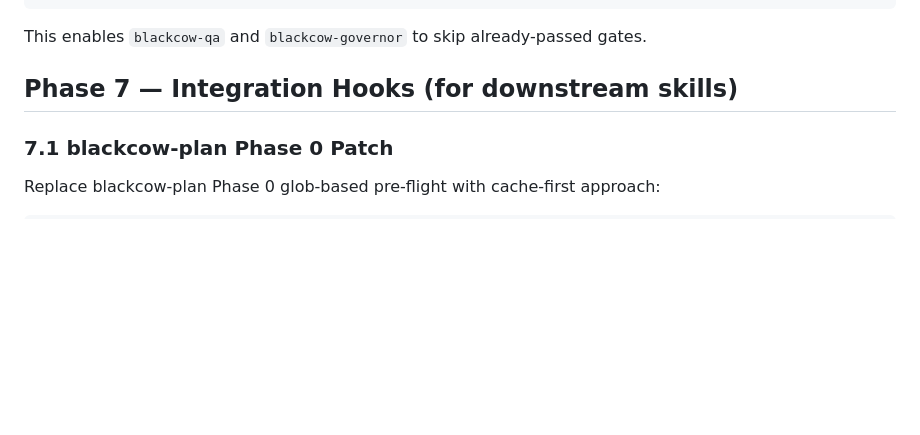
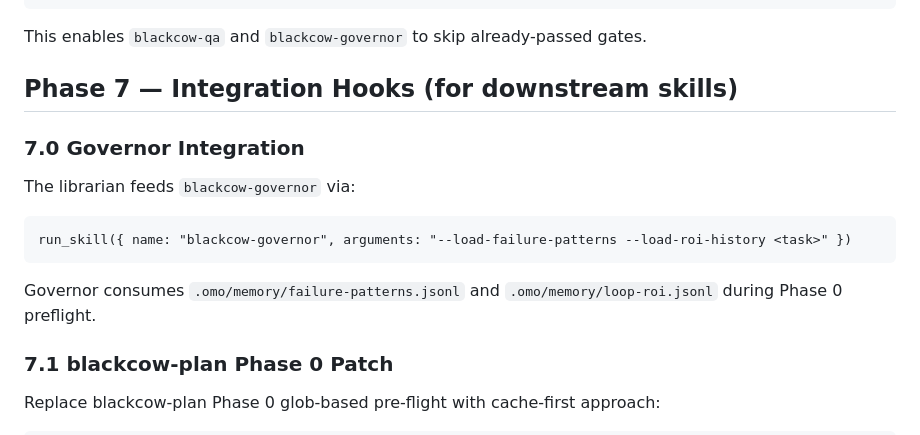
Before and after one commit to blackcowmaster/blackcow-ops, a Markdown page: skills/blackcow-librarian.md, the part around the change. Rendered like a GitHub page; blank space fills up the shorter version.

````diff
--- a/skills/blackcow-librarian.md
+++ b/skills/blackcow-librarian.md
@@ -669,6 +669,14 @@ This enables `blackcow-qa` and `blackcow-governor` to skip already-passed gates.
 
 ## Phase 7 — Integration Hooks (for downstream skills)
 
+### 7.0 Governor Integration
+
+The librarian feeds `blackcow-governor` via:
+```
+run_skill({ name: "blackcow-governor", arguments: "--load-failure-patterns --load-roi-history <task>" })
+```
+Governor consumes `.omo/memory/failure-patterns.jsonl` and `.omo/memory/loop-roi.jsonl` during Phase 0 preflight.
+
 ### 7.1 blackcow-plan Phase 0 Patch
 
 Replace blackcow-plan Phase 0 glob-based pre-flight with cache-first approach:
````
Also changed, not shown: skills/blackcow-loop.md (+15 -1 lines), skills/blackcow-plan.md (+5 -0 lines).
